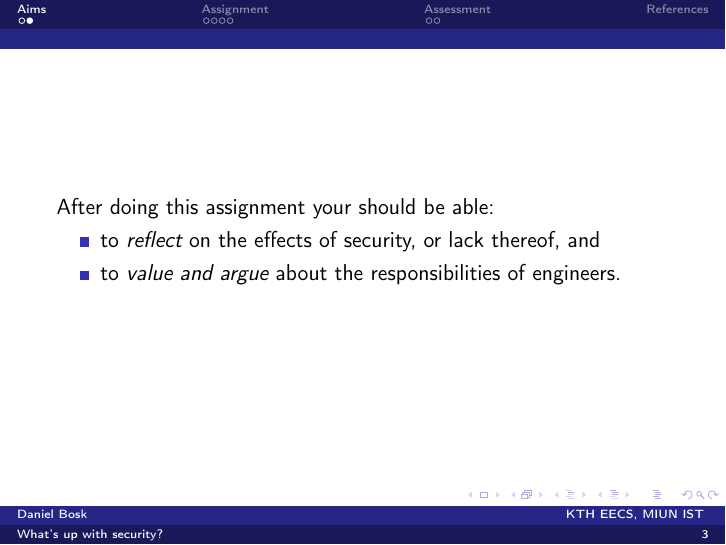
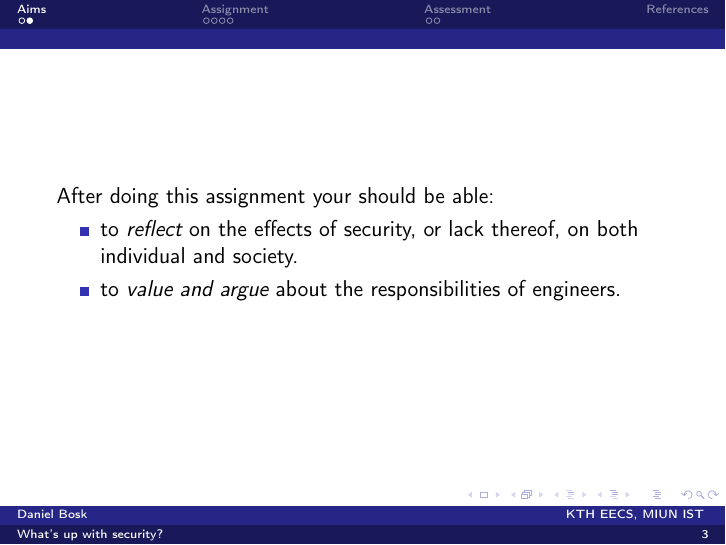
Before and after one commit to OpenSecEd/ethics, LaTeX slides (security-society-seminar/slides.tex, which reads security-society-seminar/contents.tex): page 3 of 10. Compiled offline with pdfLaTeX.

Commit message:
security-society-seminar: clarifies ILO

```diff
--- a/security-society-seminar/contents.tex
+++ b/security-society-seminar/contents.tex
@@ -58,7 +58,8 @@ products, people, society and discuss the responsibilities of engineers.
 \begin{frame}
 After doing this assignment your should be able:
 \begin{itemize}
-  \item to \emph{reflect} on the effects of security, or lack thereof, and
+  \item to \emph{reflect} on the effects of security, or lack thereof, on both
+    individual and society.
   \item to \emph{value and argue} about the responsibilities of engineers.
 \end{itemize}
 \end{frame}
```
Also changed, not shown: security-society-seminar/abstract.tex (+2 -1 lines).
